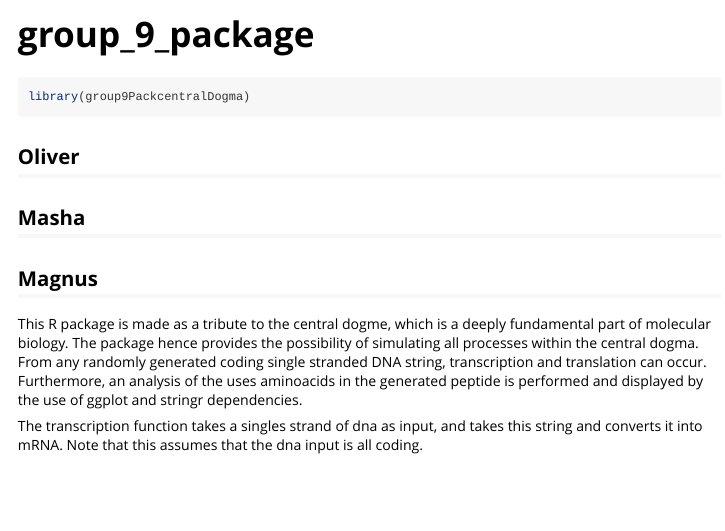
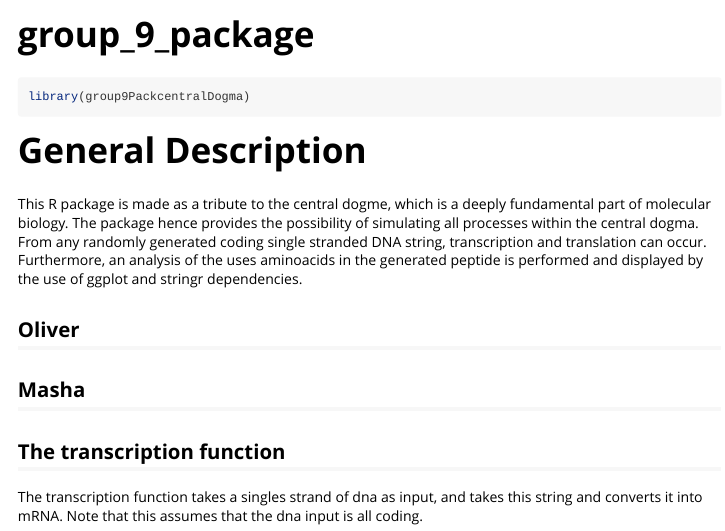
Before and after one commit to rforbiodatascience23/group_9_package, an R Markdown document (vignettes/group_9_package.Rmd): the page in a window 1100 px wide, from its top. Rendered offline with R 4.5, knitr and Pandoc, with nearby package versions.

Commit message:
Readjust and make headlines

````diff
--- a/vignettes/group_9_package.Rmd
+++ b/vignettes/group_9_package.Rmd
@@ -18,16 +18,17 @@ knitr::opts_chunk$set(
 library(group9PackcentralDogma)
 ```
 
+# General Description
+This R package is made as a tribute to the central dogme, which is a deeply fundamental part of molecular biology. The package hence provides the possibility of simulating all processes within the central dogma.
+From any randomly generated coding single stranded DNA string, transcription and translation can occur. Furthermore, an analysis of the uses aminoacids in the generated peptide is performed and displayed by the use of ggplot and stringr dependencies.
+
+
 ## Oliver
 
 
 ## Masha
 
-## Magnus
-This R package is made as a tribute to the central dogme, which is a deeply fundamental part of molecular biology. The package hence provides the possibility of simulating all processes within the central dogma.
-From any randomly generated coding single stranded DNA string, transcription and translation can occur. Furthermore, an analysis of the uses aminoacids in the generated peptide is performed and displayed by the use of ggplot and stringr dependencies.
-
-
+## The transcription function
 The transcription function takes a singles strand of dna as input, and takes this string and converts it into mRNA. Note that this assumes that the dna input is all coding.
 
 
````
